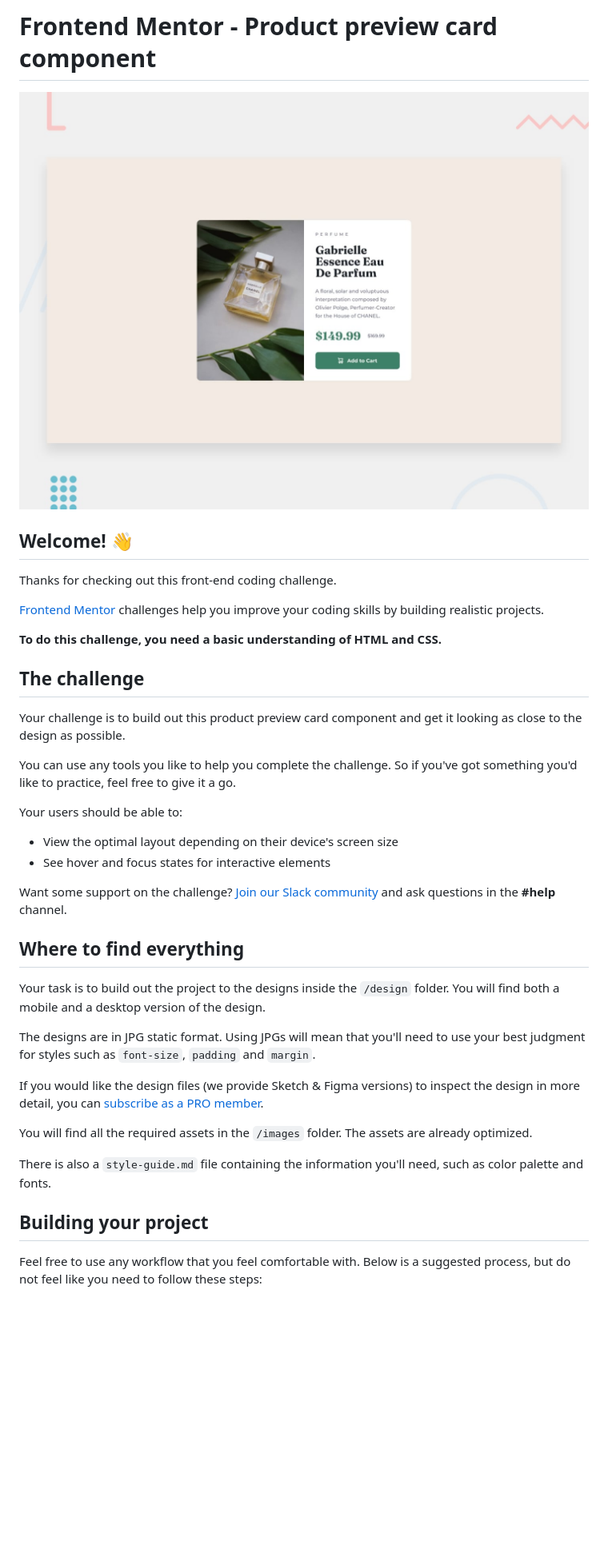
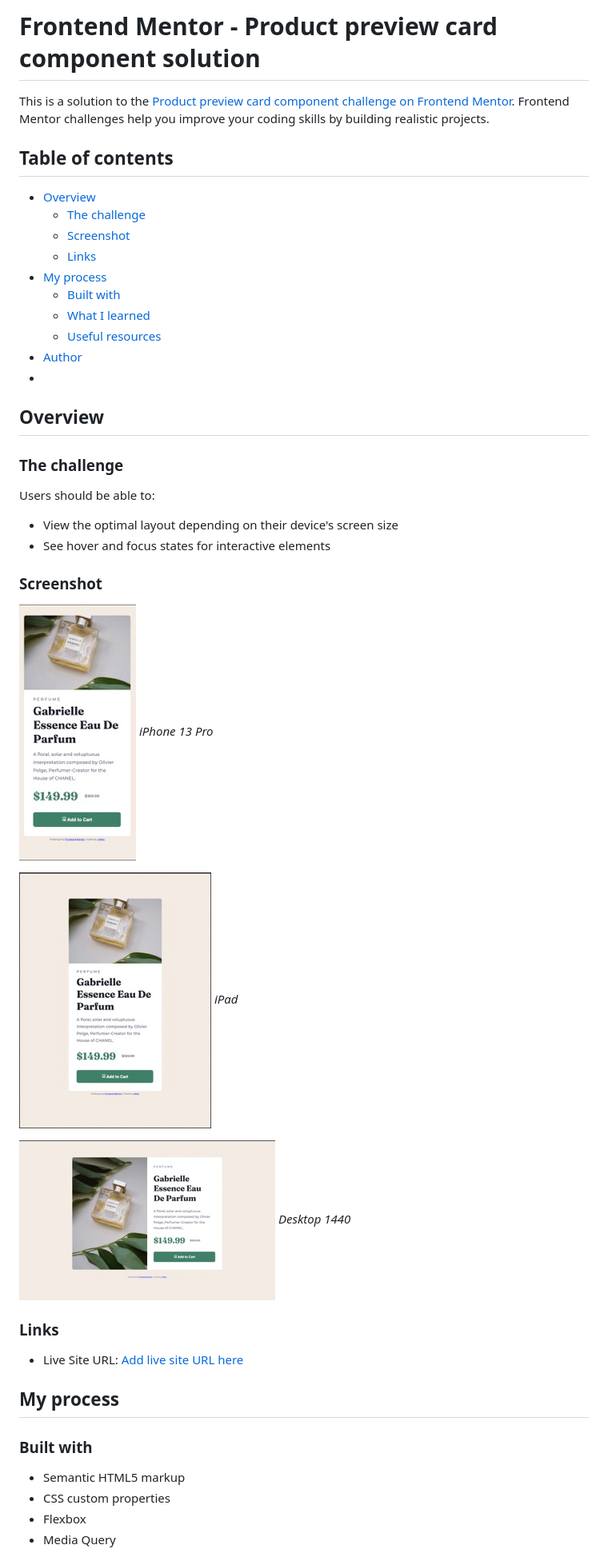
Before and after one commit to crRoG/product-preview-card-component, a Markdown page: README.md, the part around one of its changes. Shown at 80% size. Drawn GitHub-style; pictures changed too: images/desktop Small.jpeg (added), images/iPad Small.jpeg (added), images/iPhone13pro Small.jpeg (added); blank space fills up the shorter version.

Commit message:
Readme listo

```diff
--- a/README.md
+++ b/README.md
@@ -1,41 +1,51 @@
-# Frontend Mentor - Product preview card component
+# Frontend Mentor - Product preview card component solution
 
-![Design preview for the Product preview card component coding challenge](./design/desktop-preview.jpg)
+This is a solution to the [Product preview card component challenge on Frontend Mentor](https://www.frontendmentor.io/challenges/product-preview-card-component-GO7UmttRfa).
+Frontend Mentor challenges help you improve your coding skills by building realistic projects.
 
-## Welcome! 👋
+## Table of contents
 
-Thanks for checking out this front-end coding challenge.
+- [Overview](#overview)
+  - [The challenge](#the-challenge)
+  - [Screenshot](#screenshot)
+  - [Links](#links)
+- [My process](#my-process)
+  - [Built with](#built-with)
+  - [What I learned](#what-i-learned)
+  - [Useful resources](#useful-resources)
+- [Author](#author)
+-
 
-[Frontend Mentor](https://www.frontendmentor.io) challenges help you improve your coding skills by building realistic projects.
+## Overview
 
-**To do this challenge, you need a basic understanding of HTML and CSS.**
+### The challenge
 
-## The challenge
-
-Your challenge is to build out this product preview card component and get it looking as close to the design as possible.
-
-You can use any tools you like to help you complete the challenge. So if you've got something you'd like to practice, feel free to give it a go.
-
-Your users should be able to:
+Users should be able to:
 
 - View the optimal layout depending on their device's screen size
 - See hover and focus states for interactive elements
 
-Want some support on the challenge? [Join our Slack community](https://www.frontendmentor.io/slack) and ask questions in the **#help** channel.
+### Screenshot
 
-## Where to find everything
+![iPhone](./images/iPhone13pro%20Small.jpeg)
+_iPhone 13 Pro_
 
-Your task is to build out the project to the designs inside the `/design` folder. You will find both a mobile and a desktop version of the design.
+![iPad](./images/iPad%20Small.jpeg)
+_iPad_
 
-The designs are in JPG static format. Using JPGs will mean that you'll need to use your best judgment for styles such as `font-size`, `padding` and `margin`.
+![Desktop](./images/desktop%20Small.jpeg)
+_Desktop 1440_
 
-If you would like the design files (we provide Sketch & Figma versions) to inspect the design in more detail, you can [subscribe as a PRO member](https://www.frontendmentor.io/pro).
+### Links
 
-You will find all the required assets in the `/images` folder. The assets are already optimized.
+- Live Site URL: [Add live site URL here](https://thunderous-longma-f3fdf7.netlify.app)
 
-There is also a `style-guide.md` file containing the information you'll need, such as color palette and fonts.
+## My process
 
-## Building your project
+### Built with
 
-Feel free to use any workflow that you feel comfortable with. Below is a suggested process, but do not feel like you need to follow these steps:
+- Semantic HTML5 markup
+- CSS custom properties
+- Flexbox
+- Media Query
 
```
Also changed, not shown: other parts of README.md (+9 -46 lines), README-template.md (deleted, +0 -111 lines), images/desktop.png (added), images/iPad.png (added), images/iPhone13pro.png (added).
